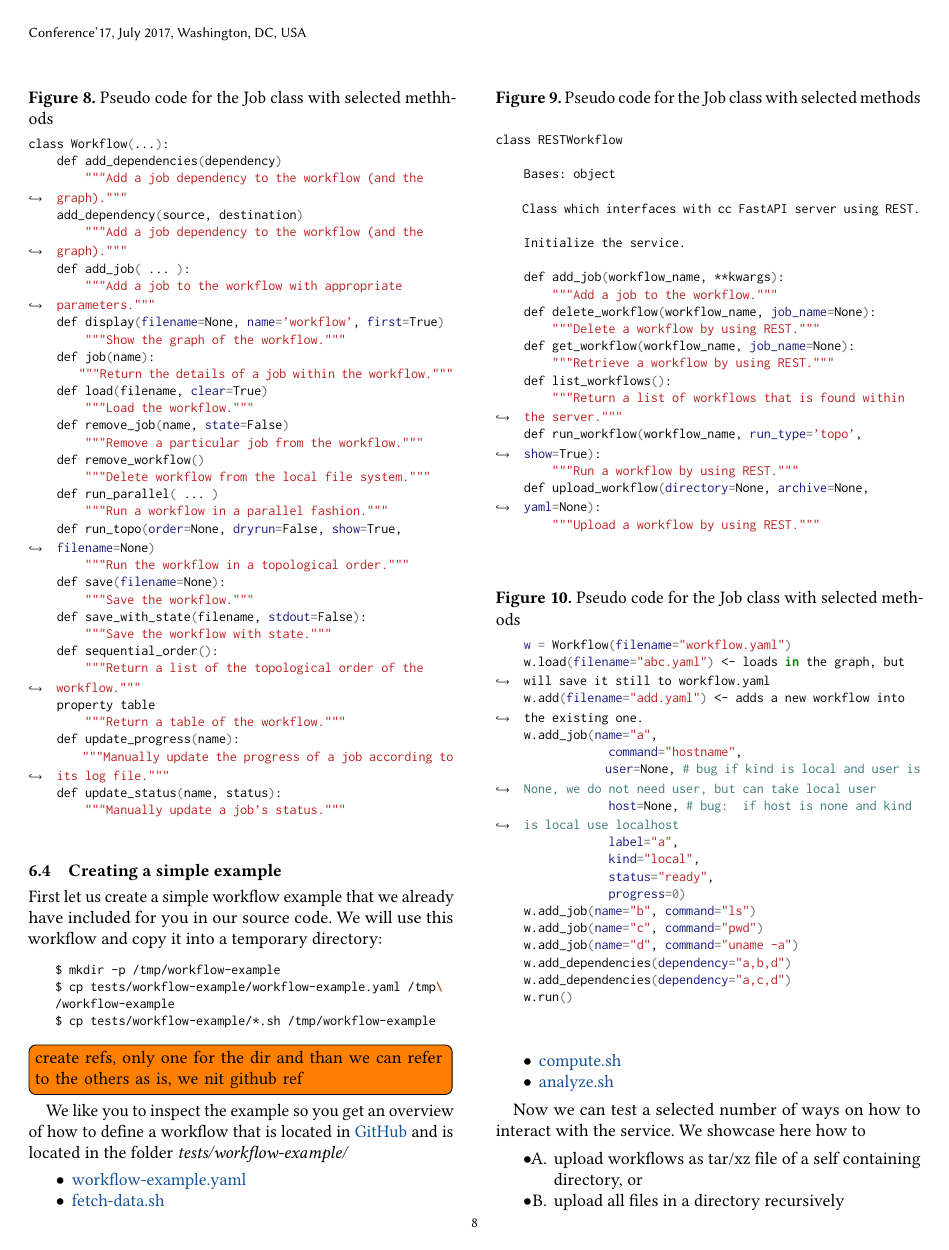
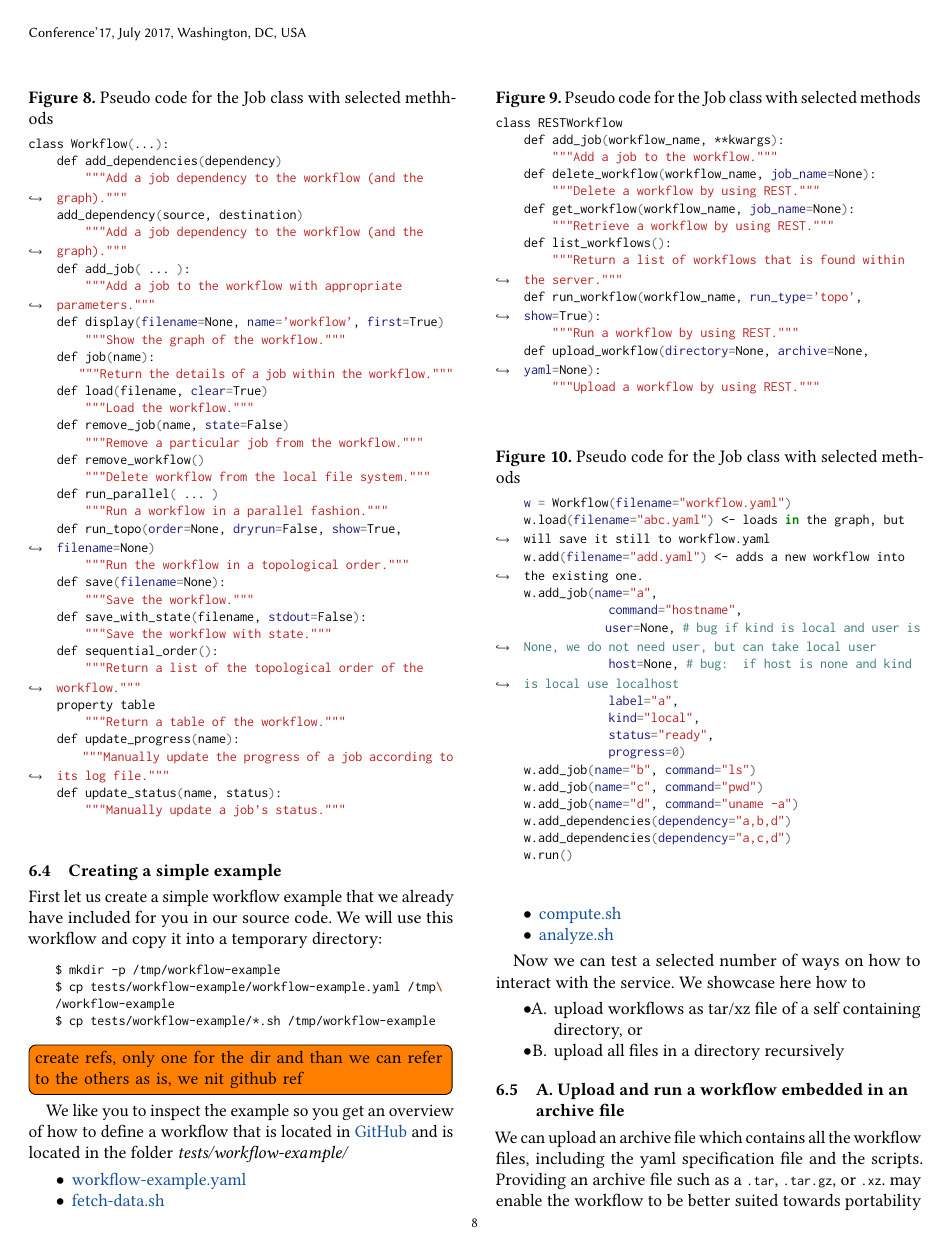
Before and after one commit to cyberaide/cloudmesh-cc-paper, a LaTeX paper (vonLaszewski-cloudmesh-cc.tex, which reads quickstart.tex): page 8 of 14 before the commit and page 8 of 13 after it. Compiled offline with pdfLaTeX.

Commit message:
update restworkflow

```diff
--- a/quickstart.tex
+++ b/quickstart.tex
@@ -102,15 +102,7 @@ class Workflow(...):
 \caption{Pseudo code for the Job class with selected methods}
 \label{fig:code-workflow-rest}
 \begin{minted}[breaklines]{bash}
-
 class RESTWorkflow
-
-    Bases: object
-
-    Class which interfaces with cc FastAPI server using REST.
-
-    Initialize the service.
-
     def add_job(workflow_name, **kwargs):
         """Add a job to the workflow."""
     def delete_workflow(workflow_name, job_name=None):
```
